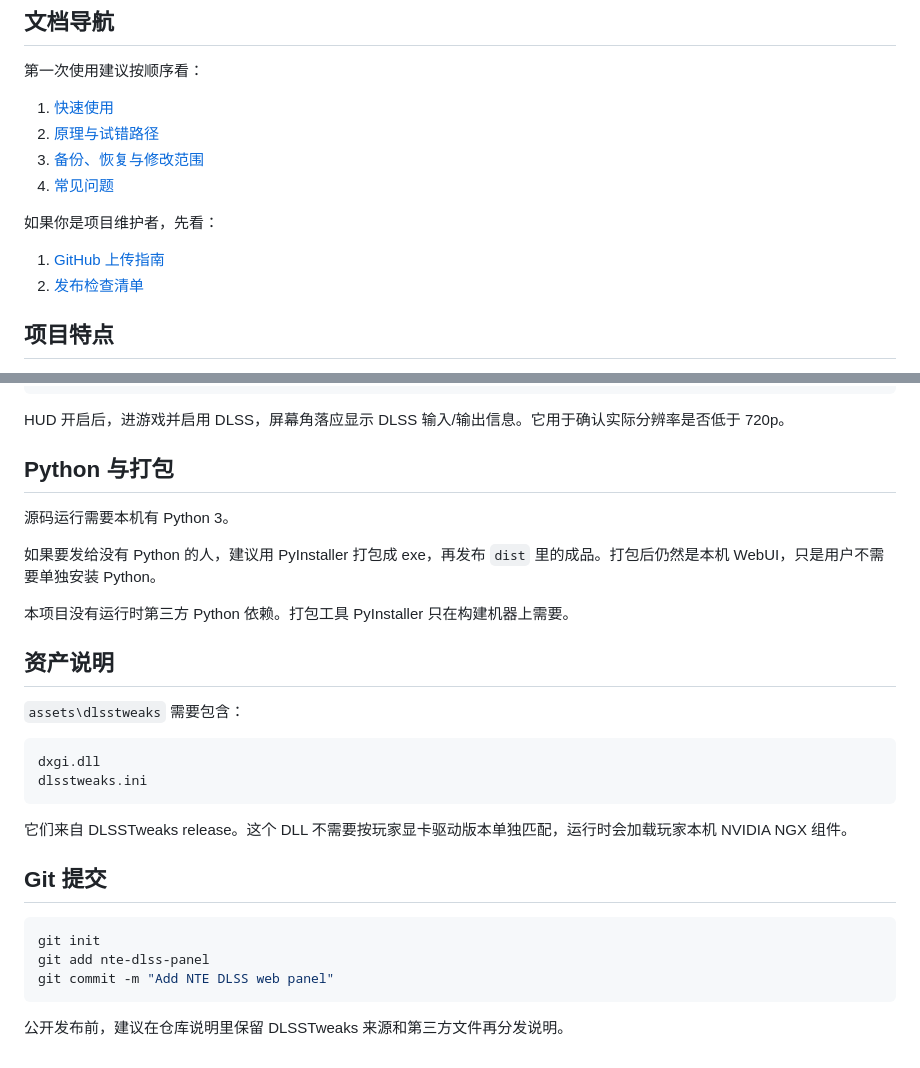
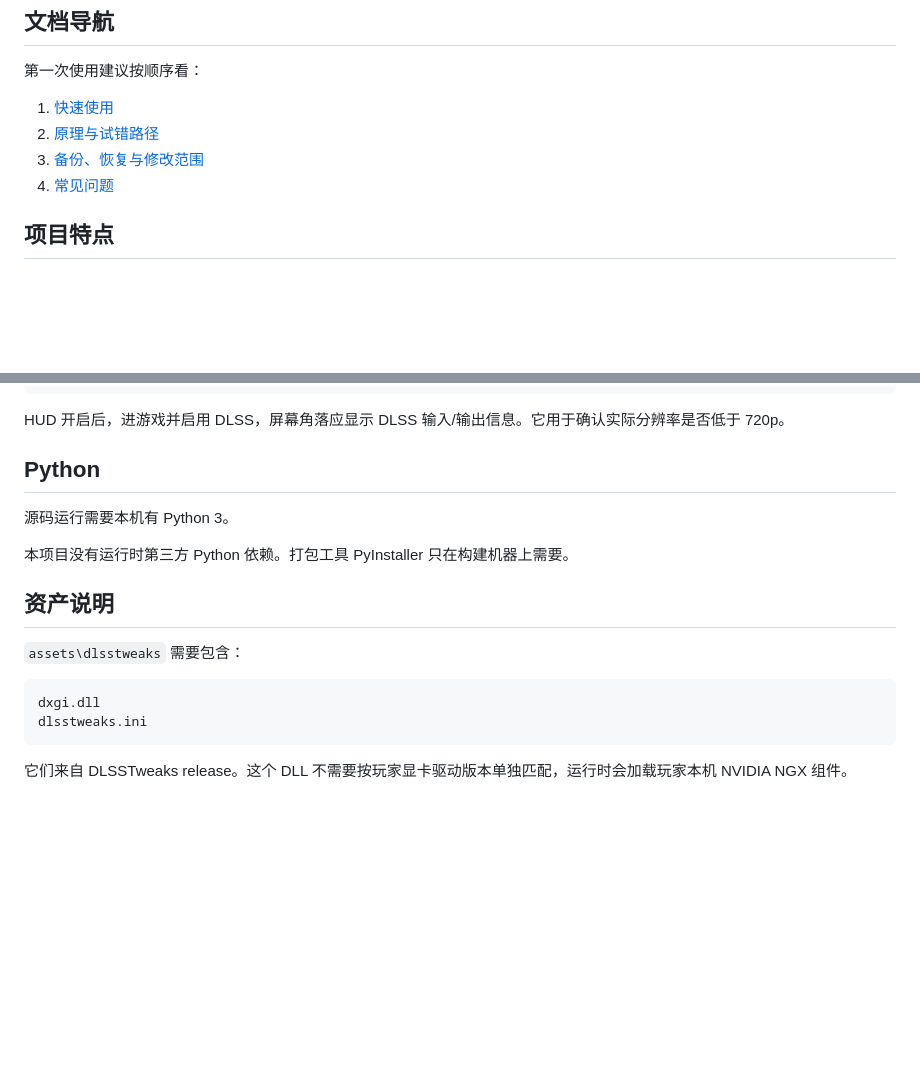
Before and after one commit to llg1634/nte-dlss-panel, a Markdown page: README.md, 2 parts joined by grey strips. GitHub-like rendering; blank space fills up the shorter version.

Commit message:
Simplify Chinese README for users

````diff
--- a/README.md
+++ b/README.md
@@ -16,11 +16,6 @@ http://127.0.0.1:22532
 2. [原理与试错路径](docs/02-原理与试错路径.md)
 3. [备份、恢复与修改范围](docs/03-备份恢复与修改范围.md)
 4. [常见问题](docs/05-常见问题.md)
-
-如果你是项目维护者，先看：
-
-1. [GitHub 上传指南](docs/04-GitHub上传指南.md)
-2. [发布检查清单](docs/06-发布检查清单.md)
 
 ## 项目特点
 
@@ -280,11 +275,9 @@ powershell -ExecutionPolicy Bypass -File scripts\nvidia_dlss_hud.ps1 off
 
 HUD 开启后，进游戏并启用 DLSS，屏幕角落应显示 DLSS 输入/输出信息。它用于确认实际分辨率是否低于 720p。
 
-## Python 与打包
+## Python
 
 源码运行需要本机有 Python 3。
-
-如果要发给没有 Python 的人，建议用 PyInstaller 打包成 exe，再发布 `dist` 里的成品。打包后仍然是本机 WebUI，只是用户不需要单独安装 Python。
 
 本项目没有运行时第三方 Python 依赖。打包工具 PyInstaller 只在构建机器上需要。
 
@@ -298,13 +291,3 @@ dlsstweaks.ini
 ```
 
 它们来自 DLSSTweaks release。这个 DLL 不需要按玩家显卡驱动版本单独匹配，运行时会加载玩家本机 NVIDIA NGX 组件。
-
-## Git 提交
-
-```powershell
-git init
-git add nte-dlss-panel
-git commit -m "Add NTE DLSS web panel"
-```
-
-公开发布前，建议在仓库说明里保留 DLSSTweaks 来源和第三方文件再分发说明。
````
